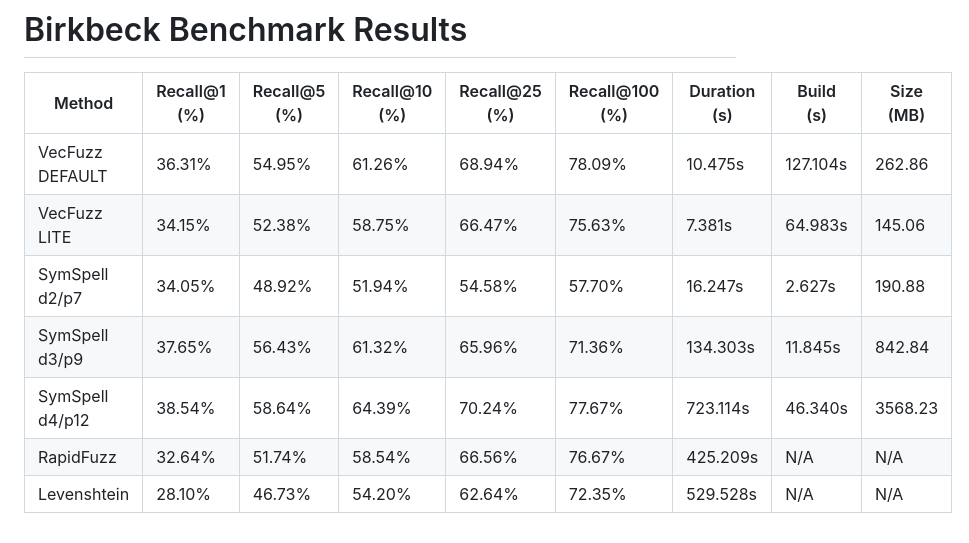
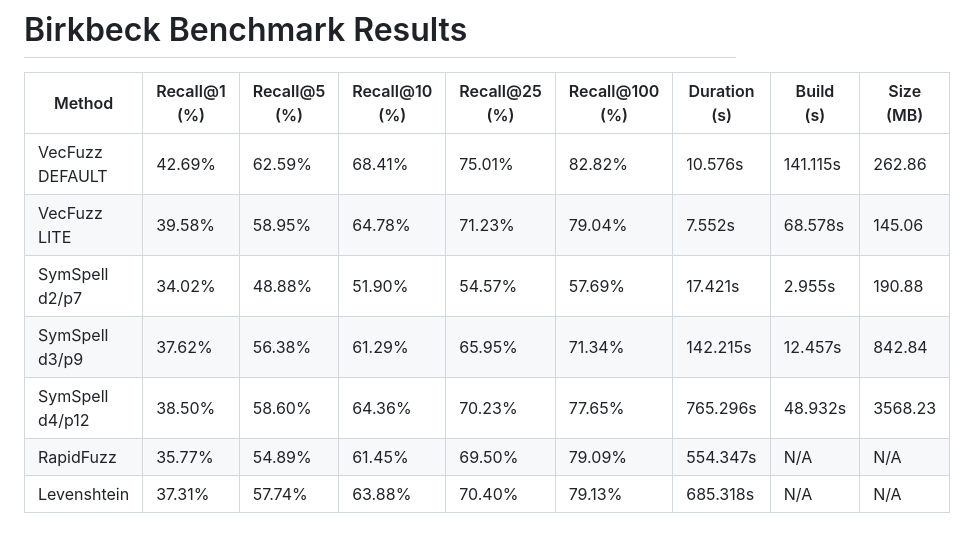
Before and after one commit to alexis-brosseau/VecFuzz, a Markdown page: benchmark_outputs/birkbeck_results.md, the part around the change. GitHub-like rendering.

Commit message:
benchmark improvements

```diff
--- a/benchmark_outputs/birkbeck_results.md
+++ b/benchmark_outputs/birkbeck_results.md
@@ -2,10 +2,10 @@
 
 | Method          | Recall@1 (%) | Recall@5 (%) | Recall@10 (%) | Recall@25 (%) | Recall@100 (%) | Duration (s) | Build (s) | Size (MB) |
 |-----------------|--------------|--------------|---------------|---------------|----------------|--------------|-----------|-----------|
-| VecFuzz DEFAULT | 36.31%       | 54.95%       | 61.26%        | 68.94%        | 78.09%         | 10.475s      | 127.104s  | 262.86    |
-| VecFuzz LITE    | 34.15%       | 52.38%       | 58.75%        | 66.47%        | 75.63%         | 7.381s       | 64.983s   | 145.06    |
-| SymSpell d2/p7  | 34.05%       | 48.92%       | 51.94%        | 54.58%        | 57.70%         | 16.247s      | 2.627s    | 190.88    |
-| SymSpell d3/p9  | 37.65%       | 56.43%       | 61.32%        | 65.96%        | 71.36%         | 134.303s     | 11.845s   | 842.84    |
-| SymSpell d4/p12 | 38.54%       | 58.64%       | 64.39%        | 70.24%        | 77.67%         | 723.114s     | 46.340s   | 3568.23   |
-| RapidFuzz       | 32.64%       | 51.74%       | 58.54%        | 66.56%        | 76.67%         | 425.209s     | N/A       | N/A       |
-| Levenshtein     | 28.10%       | 46.73%       | 54.20%        | 62.64%        | 72.35%         | 529.528s     | N/A       | N/A       |
+| VecFuzz DEFAULT | 42.69%       | 62.59%       | 68.41%        | 75.01%        | 82.82%         | 10.576s      | 141.115s  | 262.86    |
+| VecFuzz LITE    | 39.58%       | 58.95%       | 64.78%        | 71.23%        | 79.04%         | 7.552s       | 68.578s   | 145.06    |
+| SymSpell d2/p7  | 34.02%       | 48.88%       | 51.90%        | 54.57%        | 57.69%         | 17.421s      | 2.955s    | 190.88    |
+| SymSpell d3/p9  | 37.62%       | 56.38%       | 61.29%        | 65.95%        | 71.34%         | 142.215s     | 12.457s   | 842.84    |
+| SymSpell d4/p12 | 38.50%       | 58.60%       | 64.36%        | 70.23%        | 77.65%         | 765.296s     | 48.932s   | 3568.23   |
+| RapidFuzz       | 35.77%       | 54.89%       | 61.45%        | 69.50%        | 79.09%         | 554.347s     | N/A       | N/A       |
+| Levenshtein     | 37.31%       | 57.74%       | 63.88%        | 70.40%        | 79.13%         | 685.318s     | N/A       | N/A       |
```
Also changed, not shown: README.md (+20 -18 lines), benchmark_outputs/benchmark_accuracy_k1.png, benchmark_outputs/benchmark_speed_k1.png, 6 other files.
